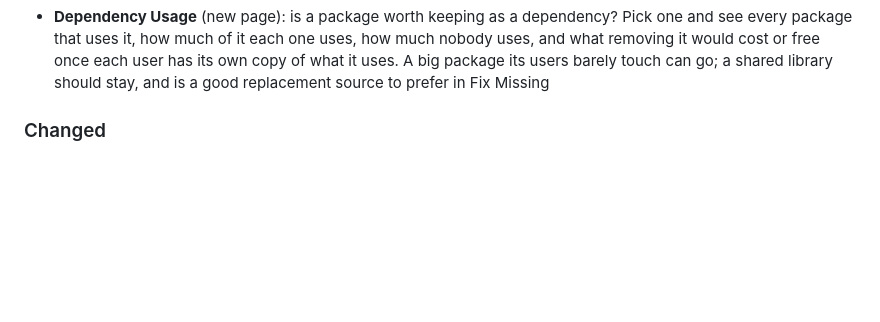
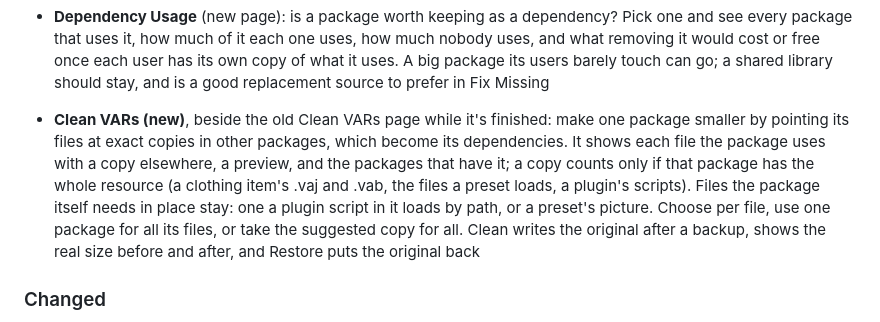
Before and after one commit to lamdanet/vam-var-deduper, a Markdown page: CHANGELOG.md, the part around the change. Rendered like a GitHub page; blank space fills up the shorter version.

Commit message:
Changelog: Clean VARs (new)

```diff
--- a/CHANGELOG.md
+++ b/CHANGELOG.md
@@ -104,6 +104,17 @@ release time, it fills it with the commit messages since the last release.
   free once each user has its own copy of what it uses. A big package its
   users barely touch can go; a shared library should stay, and is a good
   replacement source to prefer in Fix Missing
+- **Clean VARs (new)**, beside the old Clean VARs page while it's finished:
+  make one package smaller by pointing its files at exact copies in other
+  packages, which become its dependencies. It shows each file the package
+  uses with a copy elsewhere, a preview, and the packages that have it; a
+  copy counts only if that package has the whole resource (a clothing
+  item's .vaj and .vab, the files a preset loads, a plugin's scripts).
+  Files the package itself needs in place stay: one a plugin script in it
+  loads by path, or a preset's picture. Choose per file, use one package for
+  all its files, or take the suggested copy for all. Clean writes the
+  original after a backup, shows the real size before and after, and
+  Restore puts the original back
 
 ### Changed
 - Package Explorer replaces the VAR Details page, which is gone: everything
```
